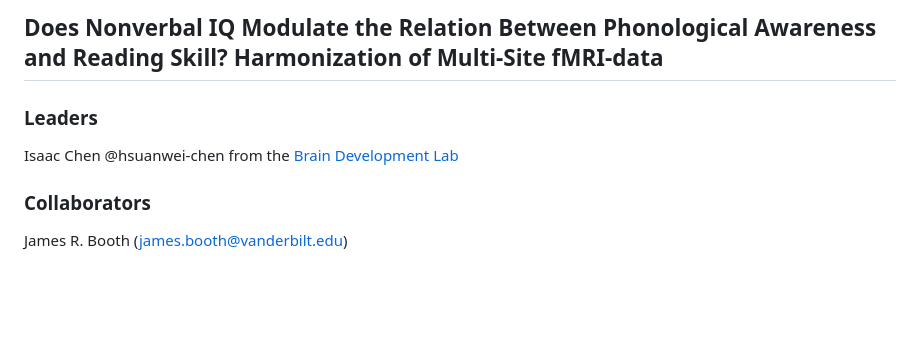
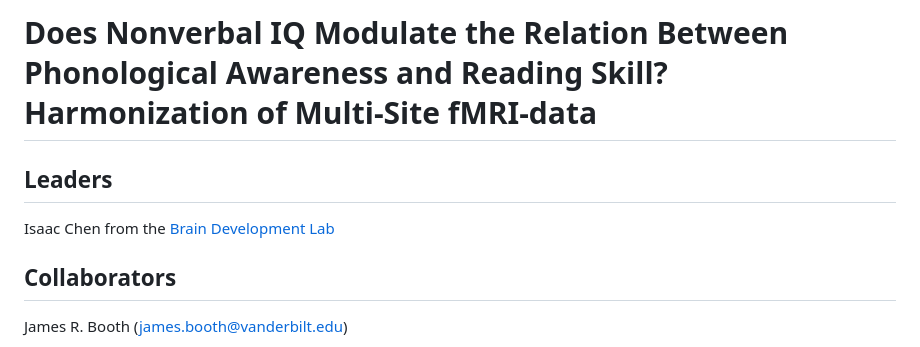
Before and after one commit to hsuanwei-chen/task-VisRhyming_harmonization, a Markdown page: README.md, the part around one of its changes. Rendered like a GitHub page; blank space fills up the shorter version.

Commit message:
Update README.md
Update formatting

```diff
--- a/README.md
+++ b/README.md
@@ -1,10 +1,10 @@
-## Does Nonverbal IQ Modulate the Relation Between Phonological Awareness and Reading Skill? Harmonization of Multi-Site fMRI-data
+# Does Nonverbal IQ Modulate the Relation Between Phonological Awareness and Reading Skill? Harmonization of Multi-Site fMRI-data
 
-### Leaders
+## Leaders
 
-Isaac Chen @hsuanwei-chen from the [Brain Development Lab](https://lab.vanderbilt.edu/boothlab/)
+Isaac Chen from the [Brain Development Lab](https://lab.vanderbilt.edu/boothlab/)
 
-### Collaborators
+## Collaborators
 
 James R. Booth (james.booth@vanderbilt.edu)
 
```
Also changed, not shown: other parts of README.md (+3 -3 lines).
